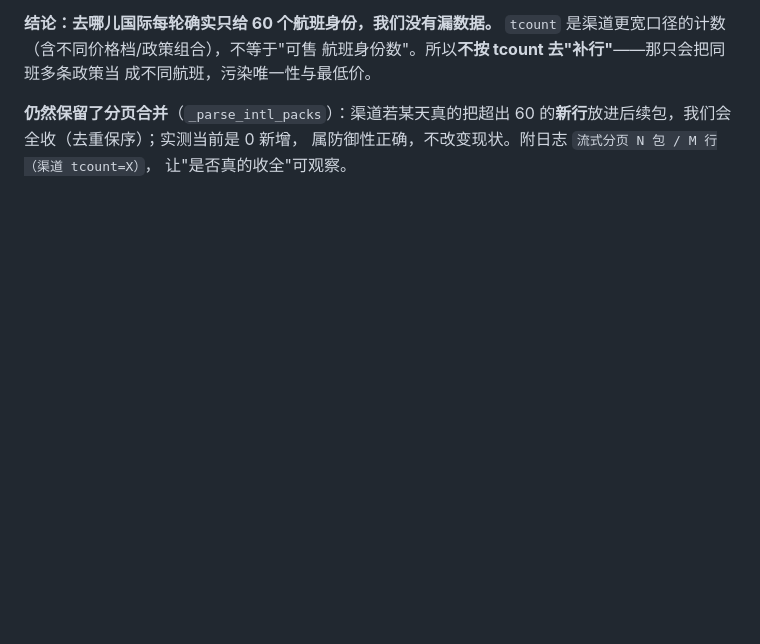
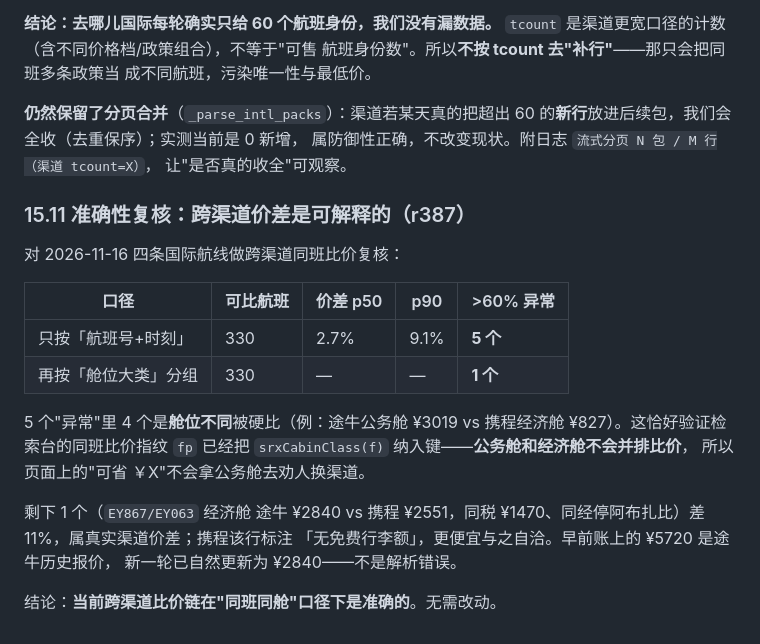
Before and after one commit to 1Wizzy/ticket-monitoring, a Markdown page: docs/RATE_LIMIT_PLAYBOOK.md, the part around the change. GitHub-like rendering; blank space fills up the shorter version.

Commit message:
docs: 记录 r387 跨渠道价差复核（舱位分组后异常 5→1，且为真实价差）

```diff
--- a/docs/RATE_LIMIT_PLAYBOOK.md
+++ b/docs/RATE_LIMIT_PLAYBOOK.md
@@ -1133,3 +1133,24 @@ direct   isCal set: [False]
 60 的**新行**放进后续包，我们会全收（去重保序）；实测当前是 0 新增，
 属防御性正确，不改变现状。附日志 `流式分页 N 包 / M 行（渠道 tcount=X）`，
 让"是否真的收全"可观察。
+
+### 15.11 准确性复核：跨渠道价差是可解释的（r387）
+
+对 2026-11-16 四条国际航线做跨渠道同班比价复核：
+
+| 口径 | 可比航班 | 价差 p50 | p90 | >60% 异常 |
+|---|---|---|---|---|
+| 只按「航班号+时刻」 | 330 | 2.7% | 9.1% | **5 个** |
+| 再按「舱位大类」分组 | 330 | — | — | **1 个** |
+
+5 个"异常"里 4 个是**舱位不同**被硬比（例：途牛公务舱 ¥3019
+vs 携程经济舱 ¥827）。这恰好验证检索台的同班比价指纹 `fp` 已经把
+`srxCabinClass(f)` 纳入键——**公务舱和经济舱不会并排比价**，
+所以页面上的"可省 ￥X"不会拿公务舱去劝人换渠道。
+
+剩下 1 个（`EY867/EY063` 经济舱 途牛 ¥2840 vs 携程 ¥2551，同税
+¥1470、同经停阿布扎比）差 11%，属真实渠道价差；携程该行标注
+「无免费行李额」，更便宜与之自洽。早前账上的 ¥5720 是途牛历史报价，
+新一轮已自然更新为 ¥2840——不是解析错误。
+
+结论：**当前跨渠道比价链在"同班同舱"口径下是准确的**。无需改动。
```
